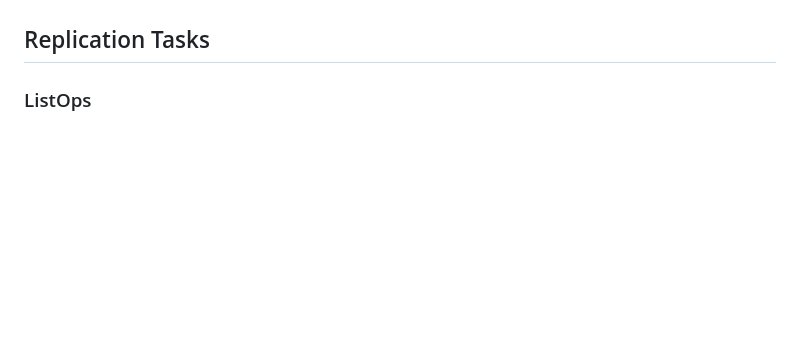
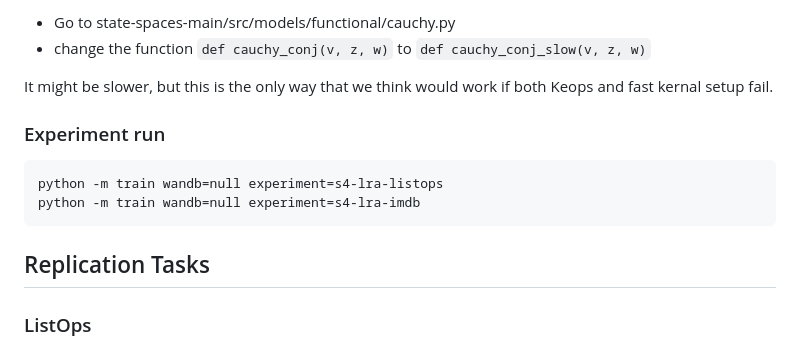
Before and after one commit to ishine/s4-replication, a Markdown page: README.md, the part around the change printed below. Rendered like a GitHub page; blank space fills up the shorter version.

````diff
--- a/README.md
+++ b/README.md
@@ -26,3 +76,13 @@ we can use the hidden state that is of 500 dimensions to reconstruct the entire
+- Go to  state-spaces-main/src/models/functional/cauchy.py
+- change the function ```def cauchy_conj(v, z, w)``` to ```def cauchy_conj_slow(v, z, w)```
+
+It might be slower, but this is the only way that we think would work if both Keops and fast kernal setup fail.
+
+### Experiment run
+```
+python -m train wandb=null experiment=s4-lra-listops
+python -m train wandb=null experiment=s4-lra-imdb
+```
 
 ## Replication Tasks
 
````
Also changed, not shown: other parts of README.md (+52 -2 lines), images/complexity_comparison.png (added).
